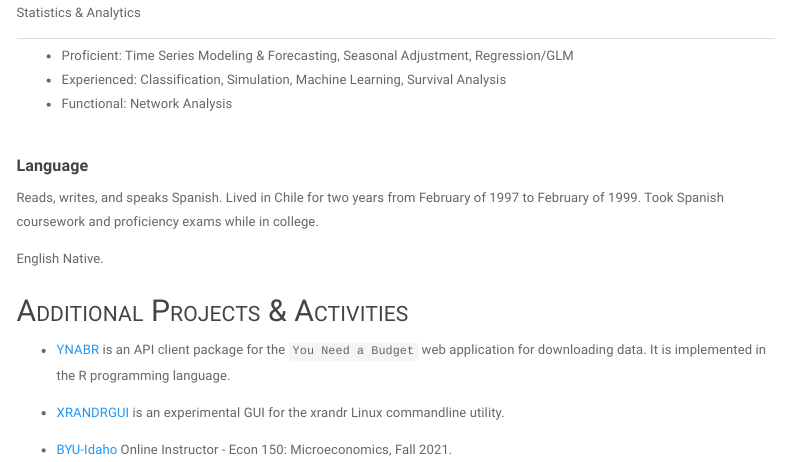
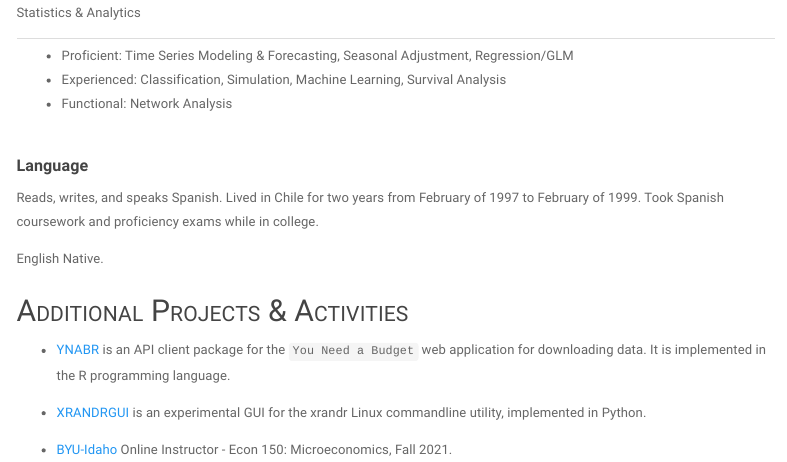
Before and after one commit to joxborrow/joxborrow.github.io, an R Markdown document (index.Rmd): the page in a window 1100 px wide, from 2230 px down. The pictures show the output file index.html that the author committed with the source, opened offline; menus at the side of the page are left out.

Commit message:
small tweak

```diff
--- a/index.Rmd
+++ b/index.Rmd
@@ -165,6 +165,6 @@ English Native.
 
 -   [YNABR](http://joxborrow.github.io/ynabr "Visit this! It is awesome.") is an API client package for the `You Need a Budget` web application for downloading data. It is implemented in the R programming language.
 
--   [XRANDRGUI](https://github.com/joxborrow/xrandrgui "Just a little bit of Python on my mind.") is an experimental GUI for the xrandr Linux commandline utility.
+-   [XRANDRGUI](https://github.com/joxborrow/xrandrgui "Just a little bit of Python on my mind.") is an experimental GUI for the xrandr Linux commandline utility, implemented in Python.
 
 -   [BYU-Idaho](http://www.byui.edu "Brigham Young University - Idaho") Online Instructor - Econ 150: Microeconomics, Fall 2021.
```
Also changed, not shown: index.html.
